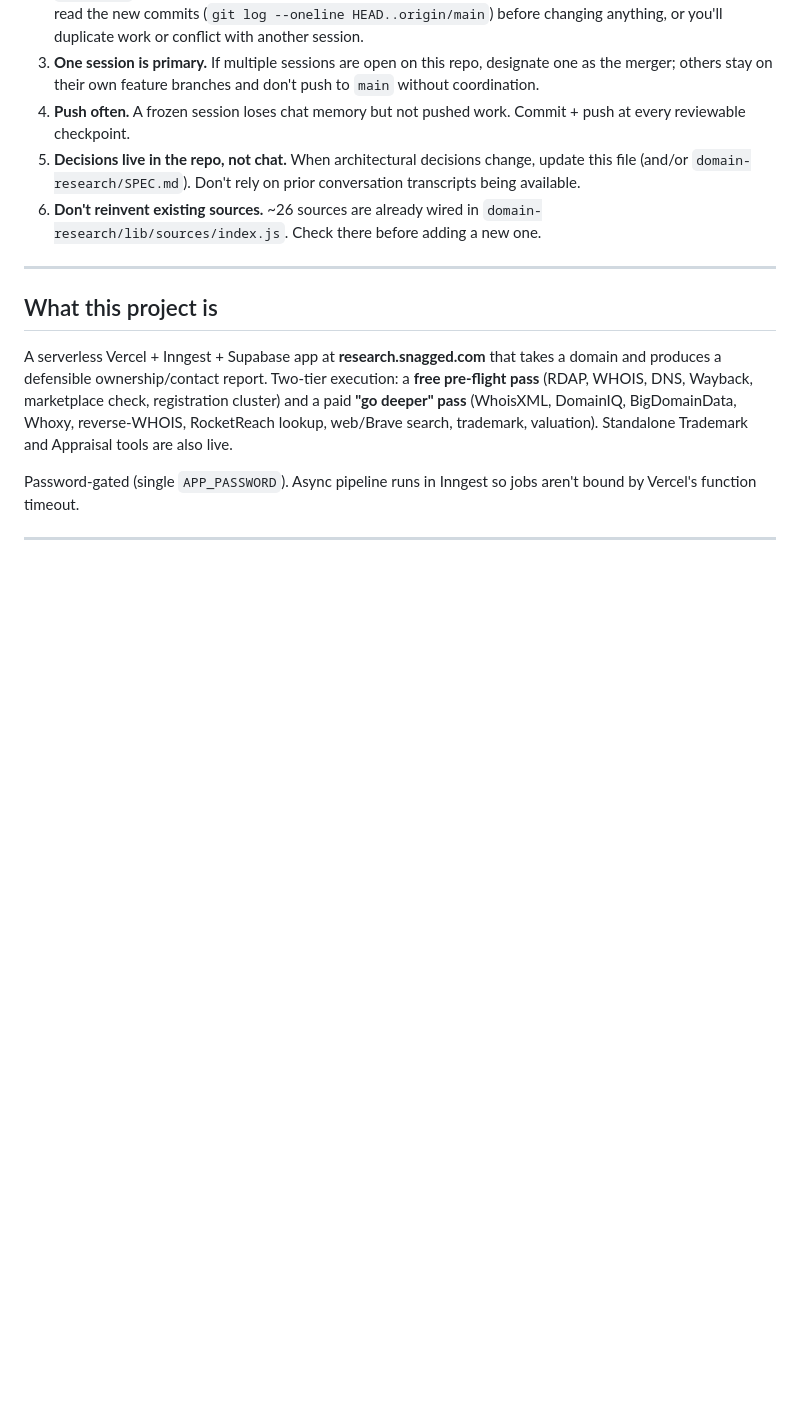
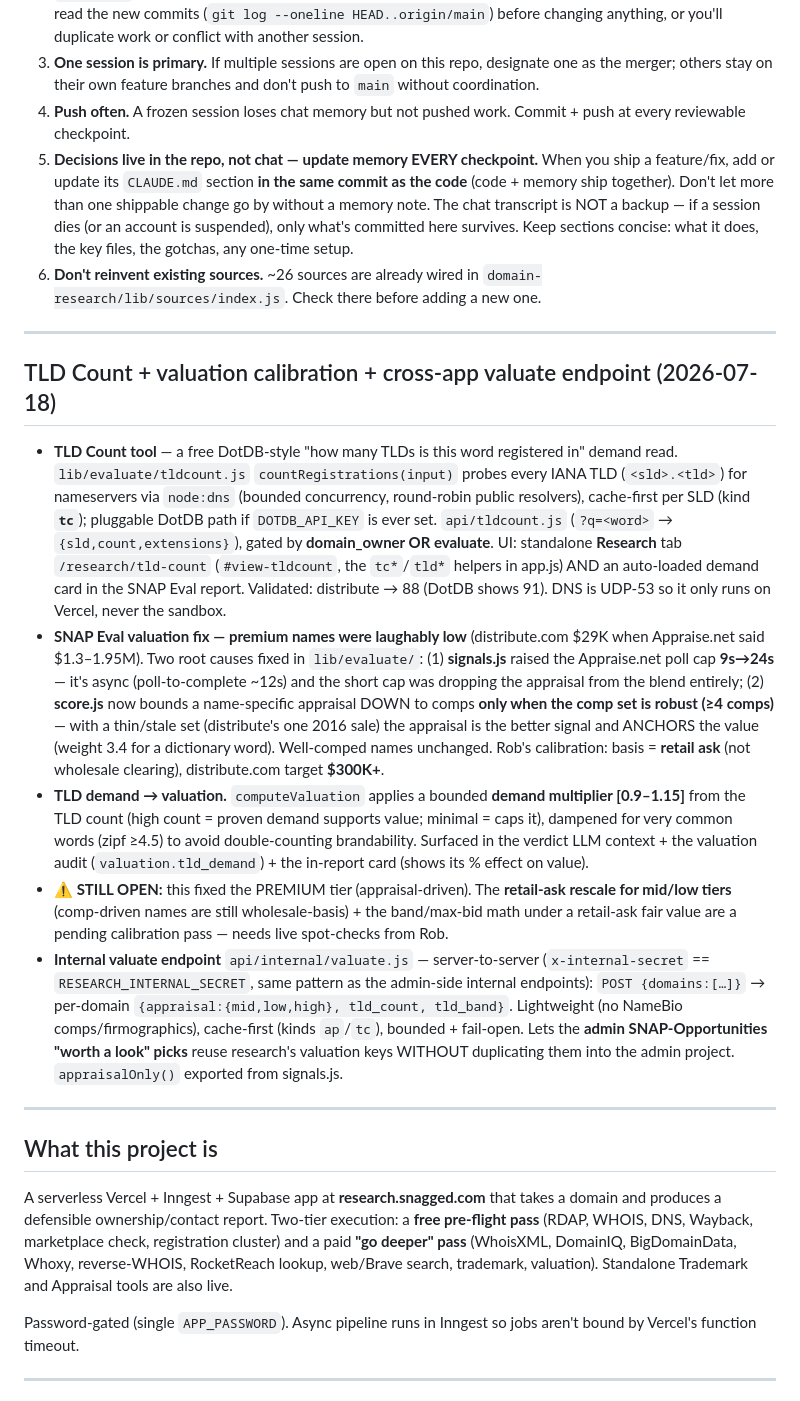
Before and after one commit to snaggeddomains/domain-owner-research, a Markdown page: CLAUDE.md, the part around the change. GitHub-like rendering; blank space fills up the shorter version.

Commit message:
docs(CLAUDE.md): capture TLD Count + valuation fix + internal valuate endpoint; add memory-cadence rule
Co-Authored-By: Claude Opus 4.8 <noreply@anthropic.com>
Claude-Session: https://claude.ai/code/session_014FM7Ee9bwgQ91BTY6RAhza

```diff
--- a/CLAUDE.md
+++ b/CLAUDE.md
@@ -10,8 +10,44 @@ Source of truth for any Claude Code session picking up work on this repo. **Read
 2. **`git fetch` before any work.** The SessionStart hook does this and warns if your branch is behind. If it warns: read the new commits (`git log --oneline HEAD..origin/main`) before changing anything, or you'll duplicate work or conflict with another session.
 3. **One session is primary.** If multiple sessions are open on this repo, designate one as the merger; others stay on their own feature branches and don't push to `main` without coordination.
 4. **Push often.** A frozen session loses chat memory but not pushed work. Commit + push at every reviewable checkpoint.
-5. **Decisions live in the repo, not chat.** When architectural decisions change, update this file (and/or `domain-research/SPEC.md`). Don't rely on prior conversation transcripts being available.
+5. **Decisions live in the repo, not chat — update memory EVERY checkpoint.** When you ship a feature/fix, add or update its `CLAUDE.md` section **in the same commit as the code** (code + memory ship together). Don't let more than one shippable change go by without a memory note. The chat transcript is NOT a backup — if a session dies (or an account is suspended), only what's committed here survives. Keep sections concise: what it does, the key files, the gotchas, any one-time setup.
 6. **Don't reinvent existing sources.** ~26 sources are already wired in `domain-research/lib/sources/index.js`. Check there before adding a new one.
+
+---
+
+## TLD Count + valuation calibration + cross-app valuate endpoint (2026-07-18)
+
+- **TLD Count tool** — a free DotDB-style "how many TLDs is this word registered in"
+  demand read. `lib/evaluate/tldcount.js` `countRegistrations(input)` probes every IANA
+  TLD (`<sld>.<tld>`) for nameservers via `node:dns` (bounded concurrency, round-robin
+  public resolvers), cache-first per SLD (kind **`tc`**); pluggable DotDB path if
+  `DOTDB_API_KEY` is ever set. `api/tldcount.js` (`?q=<word>` → `{sld,count,extensions}`),
+  gated by **domain_owner OR evaluate**. UI: standalone **Research** tab `/research/tld-count`
+  (`#view-tldcount`, the `tc*`/`tld*` helpers in app.js) AND an auto-loaded demand card in
+  the SNAP Eval report. Validated: distribute → 88 (DotDB shows 91). DNS is UDP-53 so it
+  only runs on Vercel, never the sandbox.
+- **SNAP Eval valuation fix — premium names were laughably low** (distribute.com $29K when
+  Appraise.net said $1.3–1.95M). Two root causes fixed in `lib/evaluate/`: (1) **signals.js**
+  raised the Appraise.net poll cap **9s→24s** — it's async (poll-to-complete ~12s) and the
+  short cap was dropping the appraisal from the blend entirely; (2) **score.js** now bounds a
+  name-specific appraisal DOWN to comps **only when the comp set is robust (≥4 comps)** — with
+  a thin/stale set (distribute's one 2016 sale) the appraisal is the better signal and ANCHORS
+  the value (weight 3.4 for a dictionary word). Well-comped names unchanged. Rob's calibration:
+  basis = **retail ask** (not wholesale clearing), distribute.com target **$300K+**.
+- **TLD demand → valuation.** `computeValuation` applies a bounded **demand multiplier
+  [0.9–1.15]** from the TLD count (high count = proven demand supports value; minimal = caps
+  it), dampened for very common words (zipf ≥4.5) to avoid double-counting brandability.
+  Surfaced in the verdict LLM context + the valuation audit (`valuation.tld_demand`) + the
+  in-report card (shows its % effect on value).
+- **⚠️ STILL OPEN:** this fixed the PREMIUM tier (appraisal-driven). The **retail-ask rescale
+  for mid/low tiers** (comp-driven names are still wholesale-basis) + the band/max-bid math
+  under a retail-ask fair value are a pending calibration pass — needs live spot-checks from Rob.
+- **Internal valuate endpoint** `api/internal/valuate.js` — server-to-server (`x-internal-secret`
+  == `RESEARCH_INTERNAL_SECRET`, same pattern as the admin-side internal endpoints): `POST
+  {domains:[…]}` → per-domain `{appraisal:{mid,low,high}, tld_count, tld_band}`. Lightweight
+  (no NameBio comps/firmographics), cache-first (kinds `ap`/`tc`), bounded + fail-open. Lets the
+  **admin SNAP-Opportunities "worth a look" picks** reuse research's valuation keys WITHOUT
+  duplicating them into the admin project. `appraisalOnly()` exported from signals.js.
 
 ---
 
```
